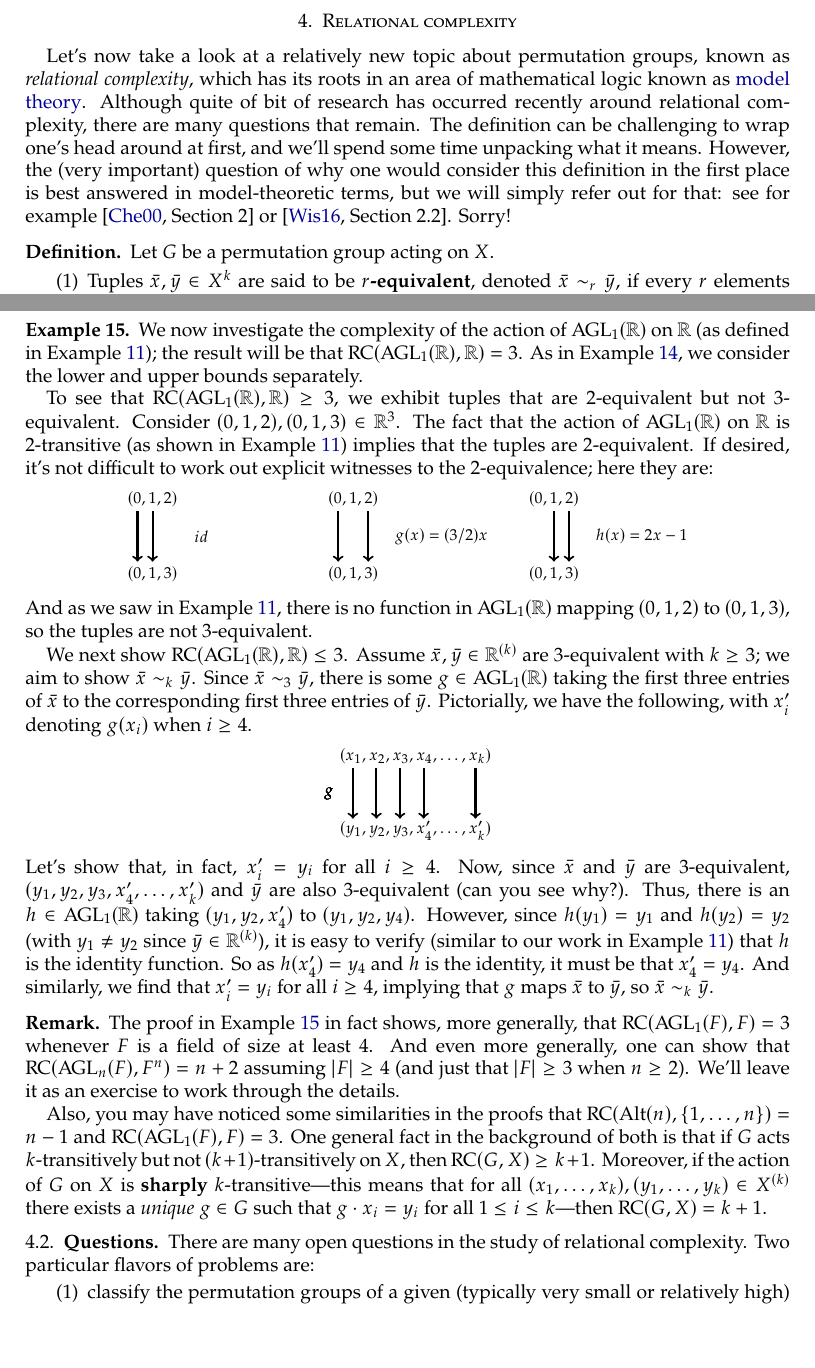
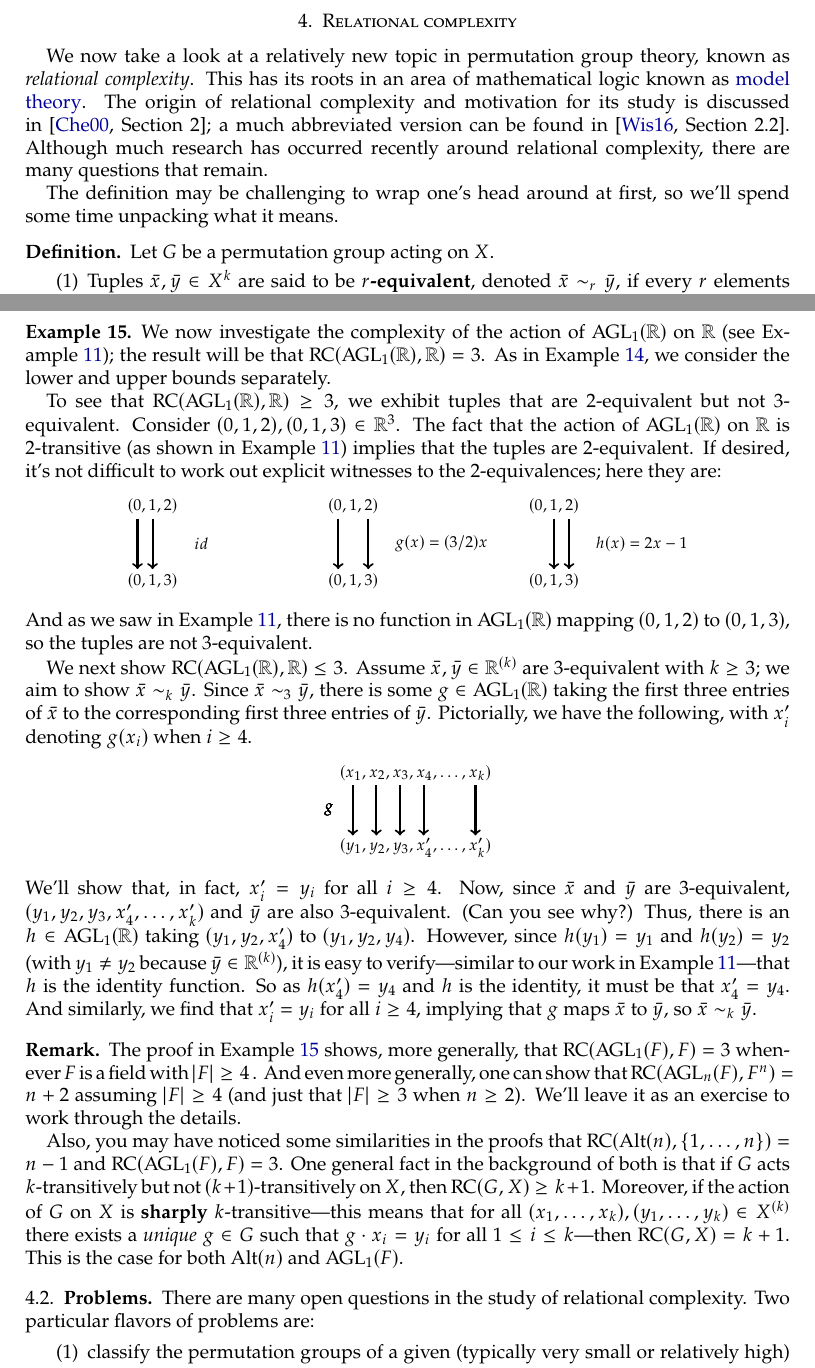
Before and after one commit to jwiscons/IntroPermutationGroups, a LaTeX paper (PermutationGroupsNotes.tex): two parts of pages 17 and 19 of 21, joined at a grey line, cut so that both start at the same text, the shorter picture padded with empty space. Compiled offline with pdfLaTeX.

Commit message:
edit section 4

```diff
--- a/PermutationGroupsNotes.tex
+++ b/PermutationGroupsNotes.tex
@@ -850,8 +850,9 @@ The proof of this theorem is quite deep, utilizing the \href{https://en.wikipedi
 % % % % % % % % % % % % % % % % % % % % % % % % % % % % % % % % % % % % % % % % % % % % % % % % %
 \section{Relational complexity}\label{S:rcomp}
 
-Let's now take a look at a relatively new topic about permutation groups, known as \emph{relational complexity}, which has its roots in an area of mathematical logic known as \href{https://en.wikipedia.org/wiki/Model_theory}{model theory}. Although quite of bit of research has occurred recently around relational complexity, there are many questions that remain.
-The definition can be challenging to wrap one's head around at first, and we'll spend some time unpacking what it means. However, the (very important) question of why one would consider this definition in the first place is best answered in model-theoretic terms, but we will simply refer out for that: see for example~\cite[Section~2]{ChG00} or \cite[Section~2.2]{WiJ16b}. Sorry!
+We now take a look at a relatively new topic in permutation group theory, known as \emph{relational complexity}. This has its roots in an area of mathematical logic known as \href{https://en.wikipedia.org/wiki/Model_theory}{model theory}. The origin of relational complexity and motivation for its study is discussed in \cite[Section~2]{ChG00}; a much abbreviated version can be found in \cite[Section~2.2]{WiJ16b}. Although much research has occurred recently around relational complexity, there are many questions that remain.
+
+The definition may be challenging to wrap one's head around at first, so we'll spend some time unpacking what it means.
 
 \begin{definition*}
 Let $G$ be a permutation group acting on $X$.
@@ -943,9 +944,9 @@ Finally, to see that $\rc(\Alt(n),X)\le n-1$, assume $\bar{x},\bar{y} \in X^{(k)
 \end{example}
 
 \begin{example}\label{exam.AGL1RC}
-We now investigate the complexity of the action of $\AGL_1(\mathbb{R})$  on $\mathbb{R}$ (as defined in Example~\ref{exam.AGL1R}); the result will be that $\rc(\AGL_1(\mathbb{R}),\mathbb{R})= 3$.  As in Example~\ref{exam.SymAltRC}, we consider the lower and upper bounds separately.
+We now investigate the complexity of the action of $\AGL_1(\mathbb{R})$  on $\mathbb{R}$ (see Example~\ref{exam.AGL1R}); the result will be that $\rc(\AGL_1(\mathbb{R}),\mathbb{R})= 3$.  As in Example~\ref{exam.SymAltRC}, we consider the lower and upper bounds separately.
 
-To see that $\rc(\AGL_1(\mathbb{R}),\mathbb{R})\ge 3$, we exhibit tuples that are $2$-equivalent but not $3$-equivalent. Consider $(0,1,2),(0,1,3) \in \mathbb{R}^3$. The fact that the action of $\AGL_1(\mathbb{R})$  on $\mathbb{R}$ is $2$-transitive (as shown in Example~\ref{exam.AGL1R}) implies that the tuples are $2$-equivalent. If desired, it's not difficult to work out explicit witnesses to the $2$-equivalence; here they are:
+To see that $\rc(\AGL_1(\mathbb{R}),\mathbb{R})\ge 3$, we exhibit tuples that are $2$-equivalent but not $3$-equivalent. Consider $(0,1,2),(0,1,3) \in \mathbb{R}^3$. The fact that the action of $\AGL_1(\mathbb{R})$  on $\mathbb{R}$ is $2$-transitive (as shown in Example~\ref{exam.AGL1R}) implies that the tuples are $2$-equivalent. If desired, it's not difficult to work out explicit witnesses to the $2$-equivalences; here they are:
 \begin{center}
 \begin{tikzpicture}[line width = 1.2]
 \footnotesize
@@ -989,19 +990,19 @@ We next show $\rc(\AGL_1(\mathbb{R}),\mathbb{R})\le 3$. Assume $\bar{x},\bar{y}
 }
 \end{tikzpicture}
 \end{center}
-Let's show that, in fact, $x_i' = y_i$ for all $i\ge 4$. Now, since $\bar{x}$ and $\bar{y}$ are $3$-equivalent, $(y_1,y_2,y_3,x_4',\ldots,x_k')$ and $\bar{y}$ are also $3$-equivalent (can you see why?). Thus, there is an  $h \in \AGL_1(\mathbb{R})$ taking $(y_1,y_2,x_4')$ to $(y_1,y_2,y_4)$. However, since $h(y_1) = y_1$ and $h(y_2)=y_2$ (with $y_1\neq y_2$ since $\bar{y} \in \mathbb{R}^{(k)}$), it is easy to verify (similar to our work in Example~\ref{exam.AGL1R}) that $h$ is the identity function. So as $h(x_4') = y_4$ and $h$ is the identity, it must be that $x_4' = y_4$. And similarly, we find that $x_i' = y_i$ for all $i\ge 4$, implying that $g$ maps $\bar{x}$ to $\bar{y}$, so  $\bar{x}\sim_k\bar{y}$.
+We'll show that, in fact, $x_i' = y_i$ for all $i\ge 4$. Now, since $\bar{x}$ and $\bar{y}$ are $3$-equivalent, $(y_1,y_2,y_3,x_4',\ldots,x_k')$ and $\bar{y}$ are also $3$-equivalent. (Can you see why?) Thus, there is an  $h \in \AGL_1(\mathbb{R})$ taking $(y_1,y_2,x_4')$ to $(y_1,y_2,y_4)$. However, since $h(y_1) = y_1$ and $h(y_2)=y_2$ (with $y_1\neq y_2$ because $\bar{y} \in \mathbb{R}^{(k)}$), it is easy to verify---similar to our work in Example~\ref{exam.AGL1R}---that $h$ is the identity function. So as $h(x_4') = y_4$ and $h$ is the identity, it must be that $x_4' = y_4$. And similarly, we find that $x_i' = y_i$ for all $i\ge 4$, implying that $g$ maps $\bar{x}$ to $\bar{y}$, so  $\bar{x}\sim_k\bar{y}$.
 \end{example}
 
 \begin{remark*}
-The proof in Example~\ref{exam.AGL1RC} in fact shows, more generally, that $\rc(\AGL_1(F),F)= 3$ whenever $F$ is a field of size at least $4$. And even more generally, one can show that $\rc(\AGL_n(F),F^n)= n+2$ assuming $|F| \ge 4$ (and just that $|F| \ge 3$ when $n\ge 2$). We'll leave it as an exercise to work through the details.
+The proof in Example~\ref{exam.AGL1RC} shows, more generally, that $\rc(\AGL_1(F),F)= 3$ whenever $F$ is a field with  $|F|\ge 4$ . And even more generally, one can show that $\rc(\AGL_n(F),F^n)= n+2$ assuming $|F| \ge 4$ (and just that $|F| \ge 3$ when $n\ge 2$). We'll leave it as an exercise to work through the details.
 
-Also, you may have noticed some similarities in the proofs that $\rc(\Alt(n),\{1,\ldots,n\})= n-1$ and $\rc(\AGL_1(F),F)= 3$. One general fact in the background of both is that if $G$ acts $k$-transitively but not $(k+1)$-transitively on $X$, then $\rc(G,X)\ge k+1$. Moreover, if the action of $G$ on $X$ is \textbf{sharply} $k$-transitive---this means that for all $(x_1,\ldots,x_k),(y_1,\ldots,y_k)\in X^{(k)}$ there exists a \emph{unique} $g\in G$ such that $g\cdot x_i = y_i$ for all $1\le i\le k$---then $\rc(G,X)= k+1$.
+Also, you may have noticed some similarities in the proofs that $\rc(\Alt(n),\{1,\ldots,n\})= n-1$ and $\rc(\AGL_1(F),F)= 3$. One general fact in the background of both is that if $G$ acts $k$-transitively but not $(k+1)$-transitively on $X$, then $\rc(G,X)\ge k+1$. Moreover, if the action of $G$ on $X$ is \textbf{sharply} $k$-transitive---this means that for all $(x_1,\ldots,x_k),(y_1,\ldots,y_k)\in X^{(k)}$ there exists a \emph{unique} $g\in G$ such that $g\cdot x_i = y_i$ for all $1\le i\le k$---then $\rc(G,X)= k+1$. This is the case for both $\Alt(n)$ and $\AGL_1(F)$.
 \end{remark*}
 
 % % % % % % % % % % % % % % % % % % % % % % % % % % % % % % % % % % % % % % % % % % % % % % % % %
 % Subsection
 % % % % % % % % % % % % % % % % % % % % % % % % % % % % % % % % % % % % % % % % % % % % % % % % %
-\subsection{Questions}
+\subsection{Problems}
 There are many open questions in the study of relational complexity. Two particular flavors of problems are:
 \begin{enumerate}
 \item classify the permutation groups of a given (typically very small or relatively high) relational complexity;
```
Also changed, not shown: PermutationGroupsNotes.pdf, PermutationGroupsNotes.tex (18 more changed lines).
